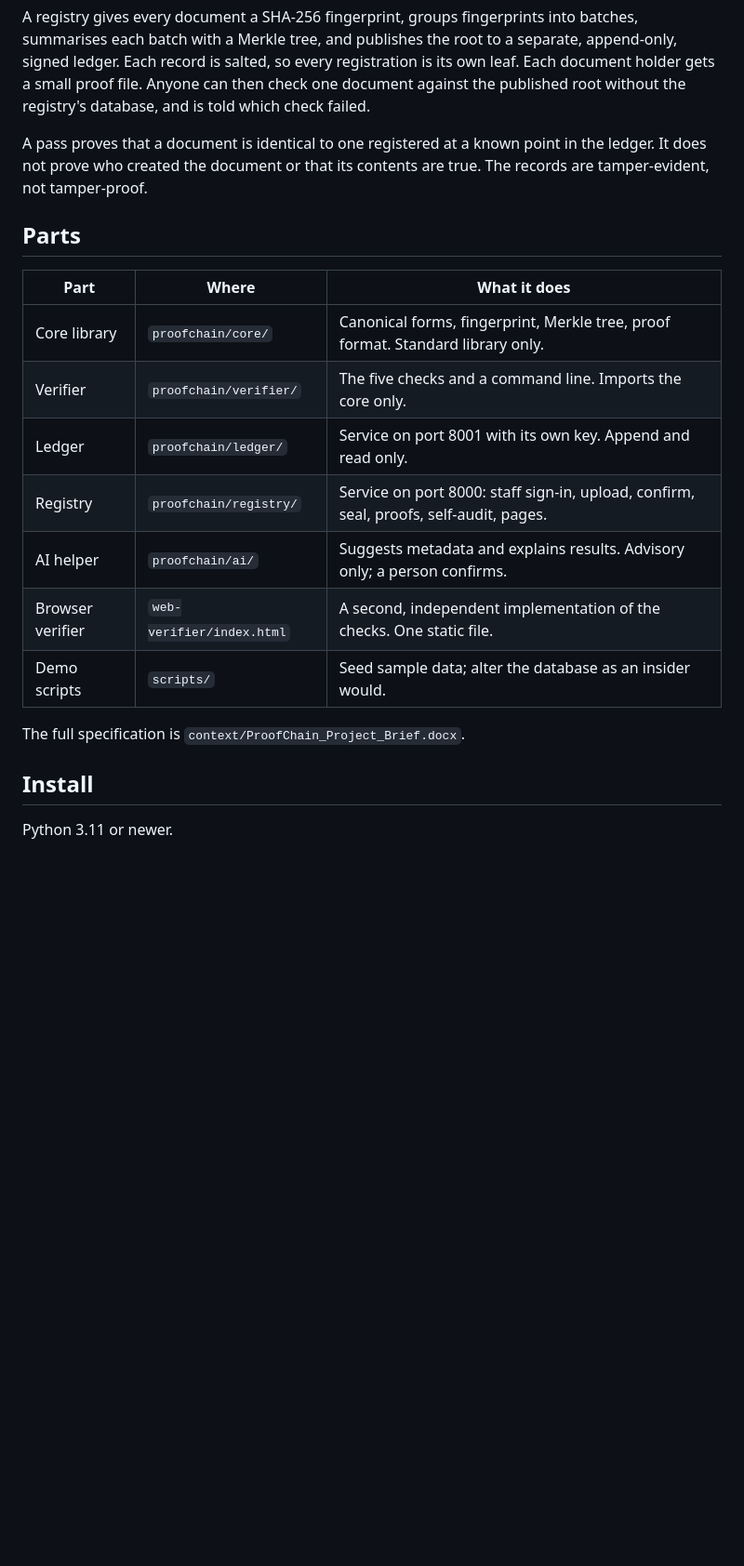
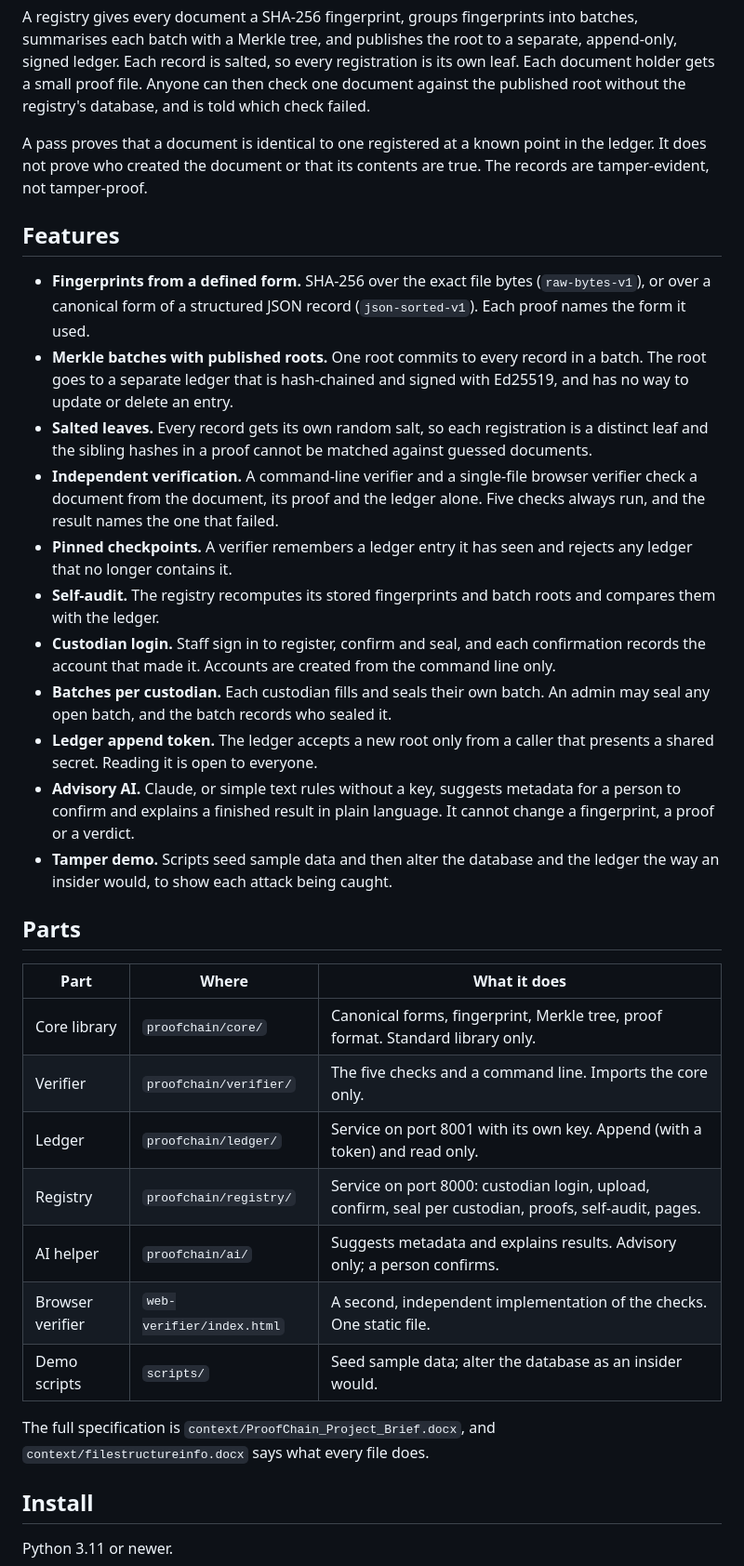
Before and after one commit to AeroSalu/ProofChain-Verifiable-Records-Tamper-Detection, a Markdown page: README.md, the part around one of its changes. Shown at 93% size. GitHub-like rendering; blank space fills up the shorter version.

```diff
--- a/README.md
+++ b/README.md
@@ -6,19 +6,33 @@ A registry gives every document a SHA-256 fingerprint, groups fingerprints into
 
 A pass proves that a document is identical to one registered at a known point in the ledger. It does not prove who created the document or that its contents are true. The records are tamper-evident, not tamper-proof.
 
+## Features
+
+- **Fingerprints from a defined form.** SHA-256 over the exact file bytes (`raw-bytes-v1`), or over a canonical form of a structured JSON record (`json-sorted-v1`). Each proof names the form it used.
+- **Merkle batches with published roots.** One root commits to every record in a batch. The root goes to a separate ledger that is hash-chained and signed with Ed25519, and has no way to update or delete an entry.
+- **Salted leaves.** Every record gets its own random salt, so each registration is a distinct leaf and the sibling hashes in a proof cannot be matched against guessed documents.
+- **Independent verification.** A command-line verifier and a single-file browser verifier check a document from the document, its proof and the ledger alone. Five checks always run, and the result names the one that failed.
+- **Pinned checkpoints.** A verifier remembers a ledger entry it has seen and rejects any ledger that no longer contains it.
+- **Self-audit.** The registry recomputes its stored fingerprints and batch roots and compares them with the ledger.
+- **Custodian login.** Staff sign in to register, confirm and seal, and each confirmation records the account that made it. Accounts are created from the command line only.
+- **Batches per custodian.** Each custodian fills and seals their own batch. An admin may seal any open batch, and the batch records who sealed it.
+- **Ledger append token.** The ledger accepts a new root only from a caller that presents a shared secret. Reading it is open to everyone.
+- **Advisory AI.** Claude, or simple text rules without a key, suggests metadata for a person to confirm and explains a finished result in plain language. It cannot change a fingerprint, a proof or a verdict.
+- **Tamper demo.** Scripts seed sample data and then alter the database and the ledger the way an insider would, to show each attack being caught.
+
 ## Parts
 
 | Part | Where | What it does |
 |---|---|---|
 | Core library | `proofchain/core/` | Canonical forms, fingerprint, Merkle tree, proof format. Standard library only. |
 | Verifier | `proofchain/verifier/` | The five checks and a command line. Imports the core only. |
-| Ledger | `proofchain/ledger/` | Service on port 8001 with its own key. Append and read only. |
-| Registry | `proofchain/registry/` | Service on port 8000: staff sign-in, upload, confirm, seal, proofs, self-audit, pages. |
+| Ledger | `proofchain/ledger/` | Service on port 8001 with its own key. Append (with a token) and read only. |
+| Registry | `proofchain/registry/` | Service on port 8000: custodian login, upload, confirm, seal per custodian, proofs, self-audit, pages. |
 | AI helper | `proofchain/ai/` | Suggests metadata and explains results. Advisory only; a person confirms. |
 | Browser verifier | `web-verifier/index.html` | A second, independent implementation of the checks. One static file. |
 | Demo scripts | `scripts/` | Seed sample data; alter the database as an insider would. |
 
-The full specification is `context/ProofChain_Project_Brief.docx`.
+The full specification is `context/ProofChain_Project_Brief.docx`, and `context/filestructureinfo.docx` says what every file does.
 
 ## Install
 
```
Also changed, not shown: other parts of README.md (+23 -4 lines).
